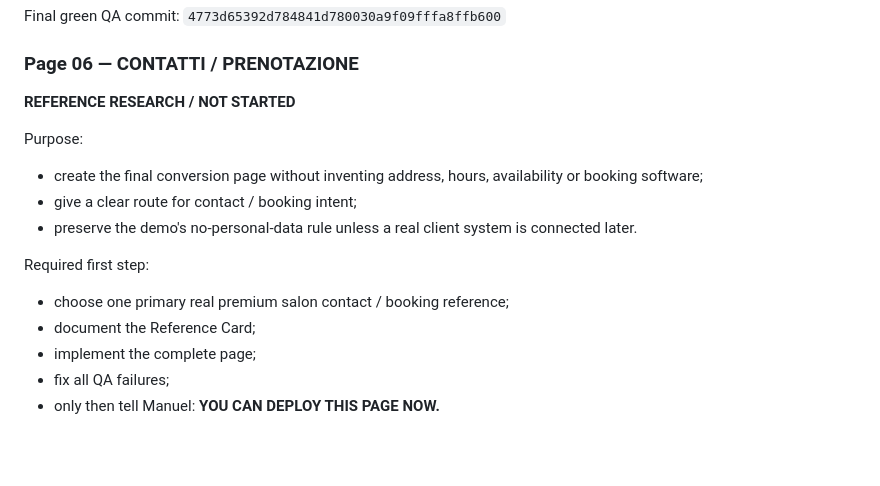
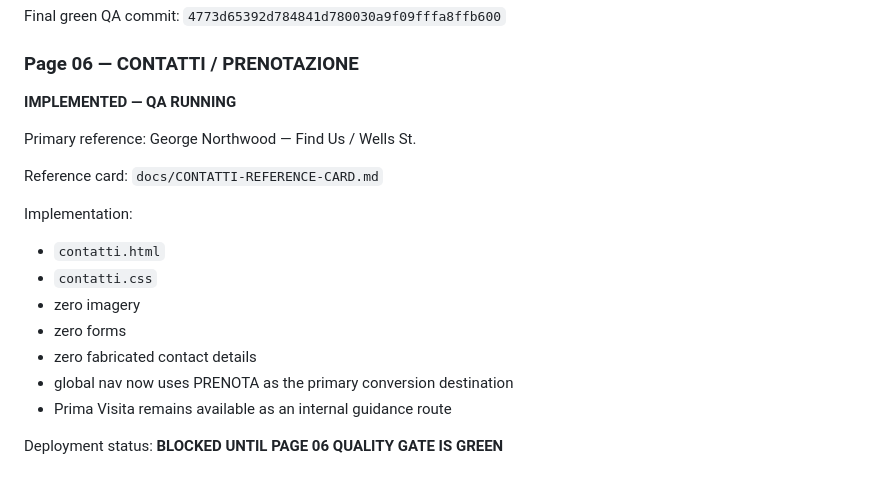
Before and after one commit to manueldipa4561-png/sezione-hair-studio-demo-v3, a Markdown page: README.md, the part around the change. GitHub-like rendering; blank space fills up the shorter version.

Commit message:
docs: advance project to Contatti QA

```diff
--- a/README.md
+++ b/README.md
@@ -120,16 +120,21 @@ Final green QA commit:
 
 
 ### Page 06 — CONTATTI / PRENOTAZIONE
-**REFERENCE RESEARCH / NOT STARTED**
+**IMPLEMENTED — QA RUNNING**
 
-Purpose:
-- create the final conversion page without inventing address, hours, availability or booking software;
-- give a clear route for contact / booking intent;
-- preserve the demo's no-personal-data rule unless a real client system is connected later.
+Primary reference: George Northwood — Find Us / Wells St.
 
-Required first step:
-- choose one primary real premium salon contact / booking reference;
-- document the Reference Card;
-- implement the complete page;
-- fix all QA failures;
-- only then tell Manuel: **YOU CAN DEPLOY THIS PAGE NOW.**
+Reference card:
+`docs/CONTATTI-REFERENCE-CARD.md`
+
+Implementation:
+- `contatti.html`
+- `contatti.css`
+- zero imagery
+- zero forms
+- zero fabricated contact details
+- global nav now uses PRENOTA as the primary conversion destination
+- Prima Visita remains available as an internal guidance route
+
+Deployment status:
+**BLOCKED UNTIL PAGE 06 QUALITY GATE IS GREEN**
```
